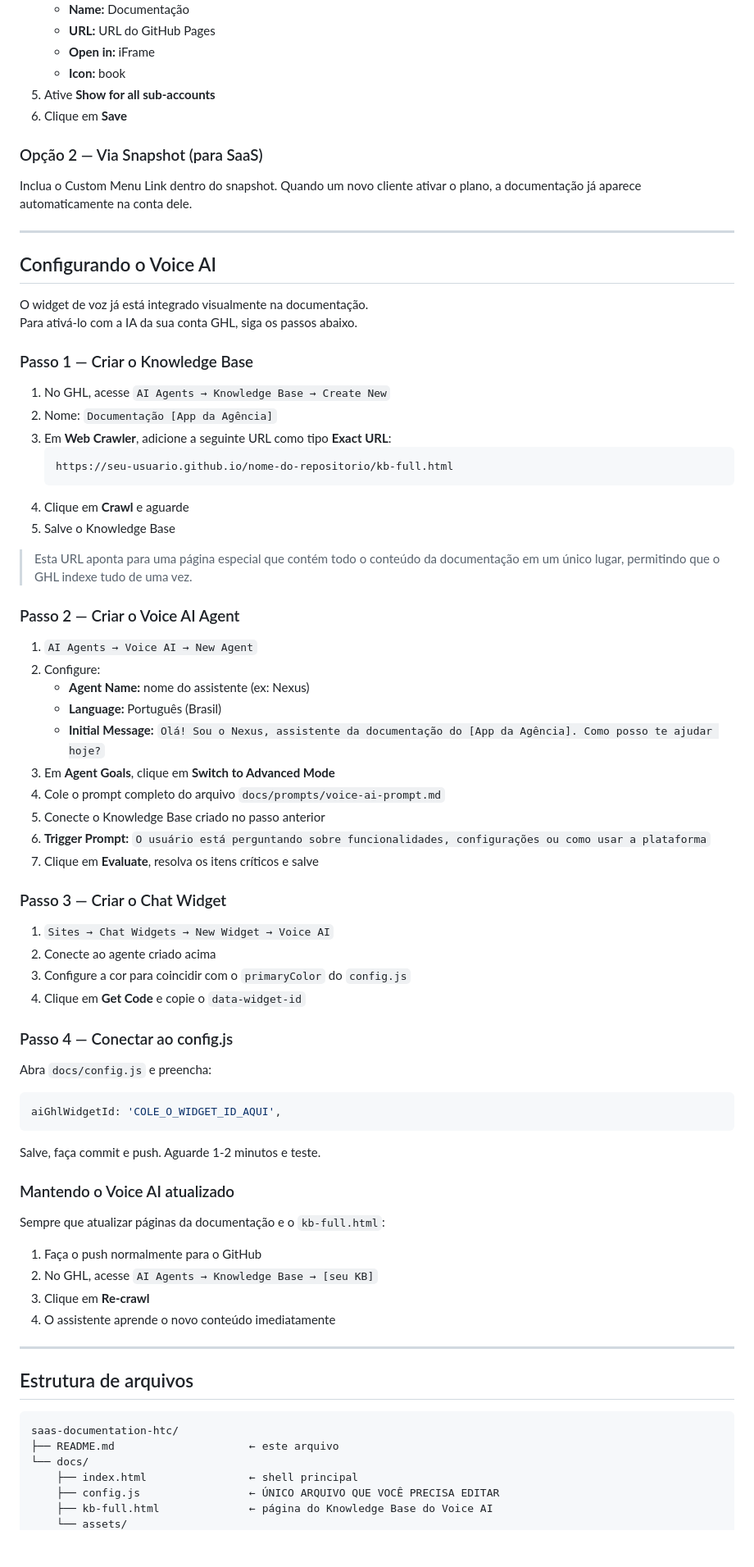
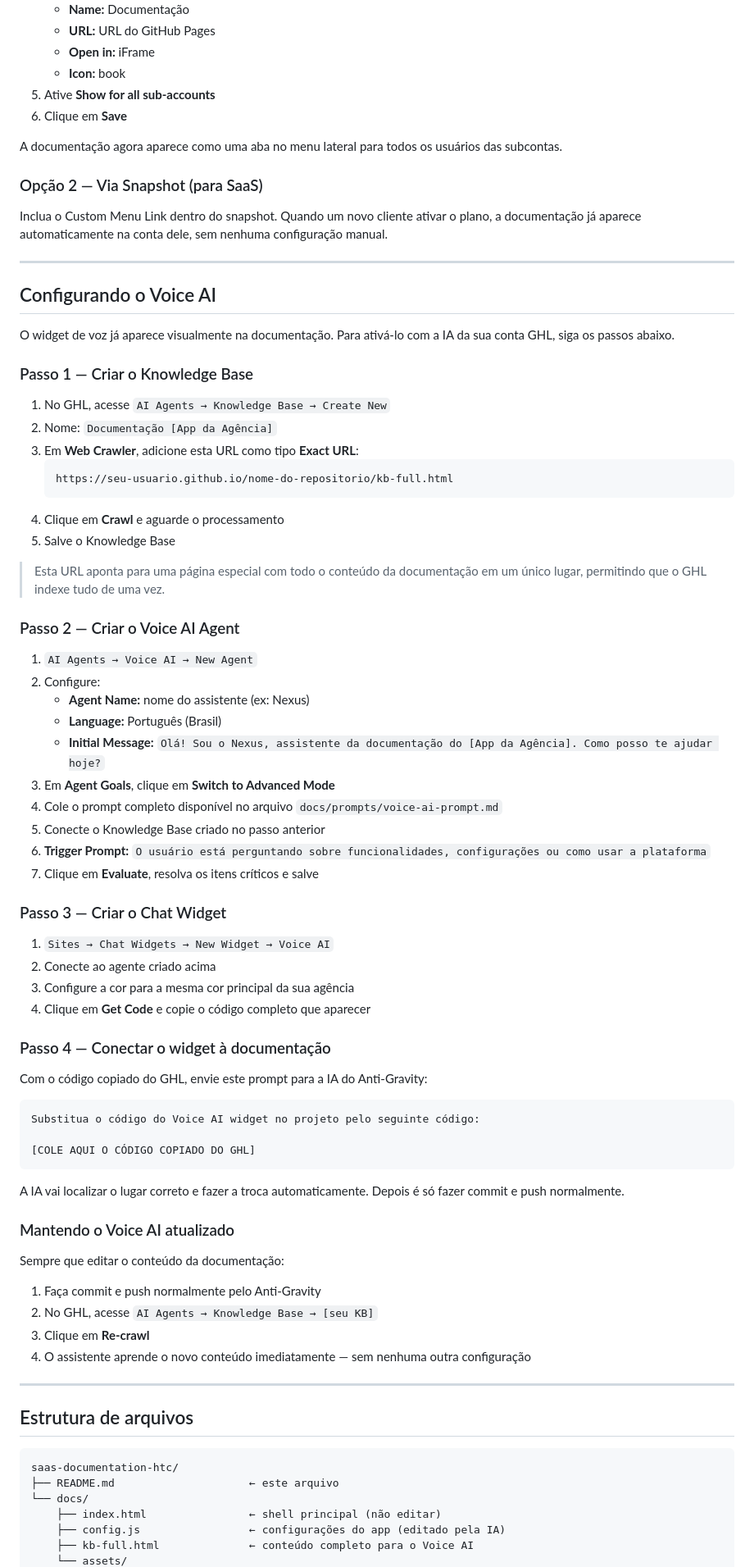
Before and after one commit to pedrivobg/saas-documentation-htc, a Markdown page: README.md, the part around one of its changes. Shown at 82% size. Rendered like a GitHub page; blank space fills up the shorter version.

````diff
--- a/README.md
+++ b/README.md
@@ -181,29 +172,30 @@ Copie essa URL — você vai precisar dela para o embed e para o Voice AI.
 5. Ative **Show for all sub-accounts**
 6. Clique em **Save**
 
+A documentação agora aparece como uma aba no menu lateral para todos os usuários das subcontas.
+
 ### Opção 2 — Via Snapshot (para SaaS)
 
-Inclua o Custom Menu Link dentro do snapshot. Quando um novo cliente ativar o plano, a documentação já aparece automaticamente na conta dele.
+Inclua o Custom Menu Link dentro do snapshot. Quando um novo cliente ativar o plano, a documentação já aparece automaticamente na conta dele, sem nenhuma configuração manual.
 
 ---
 
 ## Configurando o Voice AI
 
-O widget de voz já está integrado visualmente na documentação.
-Para ativá-lo com a IA da sua conta GHL, siga os passos abaixo.
+O widget de voz já aparece visualmente na documentação. Para ativá-lo com a IA da sua conta GHL, siga os passos abaixo.
 
 ### Passo 1 — Criar o Knowledge Base
 
 1. No GHL, acesse `AI Agents → Knowledge Base → Create New`
 2. Nome: `Documentação [App da Agência]`
-3. Em **Web Crawler**, adicione a seguinte URL como tipo **Exact URL**:
+3. Em **Web Crawler**, adicione esta URL como tipo **Exact URL**:
    ```
    https://seu-usuario.github.io/nome-do-repositorio/kb-full.html
    ```
-4. Clique em **Crawl** e aguarde
+4. Clique em **Crawl** e aguarde o processamento
 5. Salve o Knowledge Base
 
-> Esta URL aponta para uma página especial que contém todo o conteúdo da documentação em um único lugar, permitindo que o GHL indexe tudo de uma vez.
+> Esta URL aponta para uma página especial com todo o conteúdo da documentação em um único lugar, permitindo que o GHL indexe tudo de uma vez.
 
 ### Passo 2 — Criar o Voice AI Agent
 
@@ -213,7 +205,7 @@ Para ativá-lo com a IA da sua conta GHL, siga os passos abaixo.
    - **Language:** Português (Brasil)
    - **Initial Message:** `Olá! Sou o Nexus, assistente da documentação do [App da Agência]. Como posso te ajudar hoje?`
 3. Em **Agent Goals**, clique em **Switch to Advanced Mode**
-4. Cole o prompt completo do arquivo `docs/prompts/voice-ai-prompt.md`
+4. Cole o prompt completo disponível no arquivo `docs/prompts/voice-ai-prompt.md`
 5. Conecte o Knowledge Base criado no passo anterior
 6. **Trigger Prompt:** `O usuário está perguntando sobre funcionalidades, configurações ou como usar a plataforma`
 7. Clique em **Evaluate**, resolva os itens críticos e salve
@@ -222,25 +214,28 @@ Para ativá-lo com a IA da sua conta GHL, siga os passos abaixo.
 
 1. `Sites → Chat Widgets → New Widget → Voice AI`
 2. Conecte ao agente criado acima
-3. Configure a cor para coincidir com o `primaryColor` do `config.js`
-4. Clique em **Get Code** e copie o `data-widget-id`
+3. Configure a cor para a mesma cor principal da sua agência
+4. Clique em **Get Code** e copie o código completo que aparecer
 
-### Passo 4 — Conectar ao config.js
+### Passo 4 — Conectar o widget à documentação
 
-Abra `docs/config.js` e preencha:
-```javascript
-aiGhlWidgetId: 'COLE_O_WIDGET_ID_AQUI',
+Com o código copiado do GHL, envie este prompt para a IA do Anti-Gravity:
+
+```
+Substitua o código do Voice AI widget no projeto pelo seguinte código:
+
+[COLE AQUI O CÓDIGO COPIADO DO GHL]
 ```
 
-Salve, faça commit e push. Aguarde 1-2 minutos e teste.
+A IA vai localizar o lugar correto e fazer a troca automaticamente. Depois é só fazer commit e push normalmente.
 
 ### Mantendo o Voice AI atualizado
 
-Sempre que atualizar páginas da documentação e o `kb-full.html`:
-1. Faça o push normalmente para o GitHub
+Sempre que editar o conteúdo da documentação:
+1. Faça commit e push normalmente pelo Anti-Gravity
 2. No GHL, acesse `AI Agents → Knowledge Base → [seu KB]`
 3. Clique em **Re-crawl**
-4. O assistente aprende o novo conteúdo imediatamente
+4. O assistente aprende o novo conteúdo imediatamente — sem nenhuma outra configuração
 
 ---
 
@@ -250,7 +245,7 @@ Sempre que atualizar páginas da documentação e o `kb-full.html`:
 saas-documentation-htc/
 ├── README.md                     ← este arquivo
 └── docs/
-    ├── index.html                ← shell principal
-    ├── config.js                 ← ÚNICO ARQUIVO QUE VOCÊ PRECISA EDITAR
-    ├── kb-full.html              ← página do Knowledge Base do Voice AI
+    ├── index.html                ← shell principal (não editar)
+    ├── config.js                 ← configurações do app (editado pela IA)
+    ├── kb-full.html              ← conteúdo completo para o Voice AI
     └── assets/
````
Also changed, not shown: other parts of README.md (+80 -84 lines).
